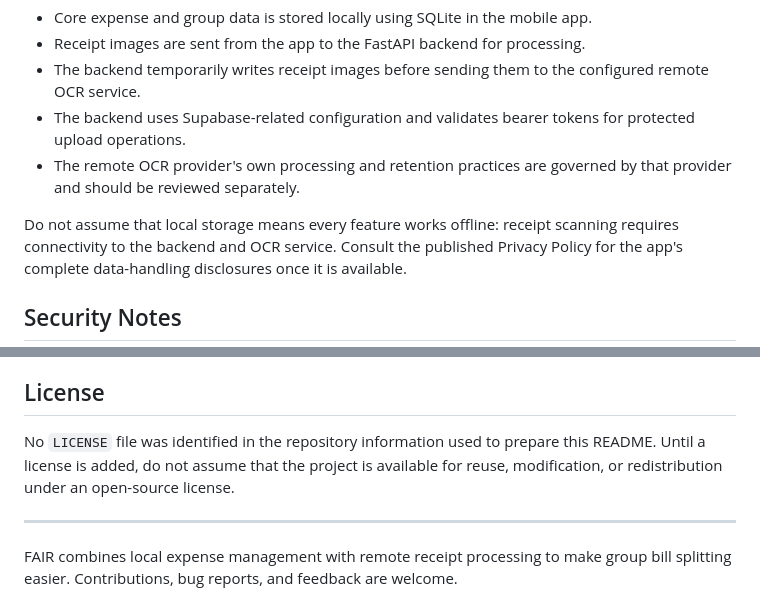
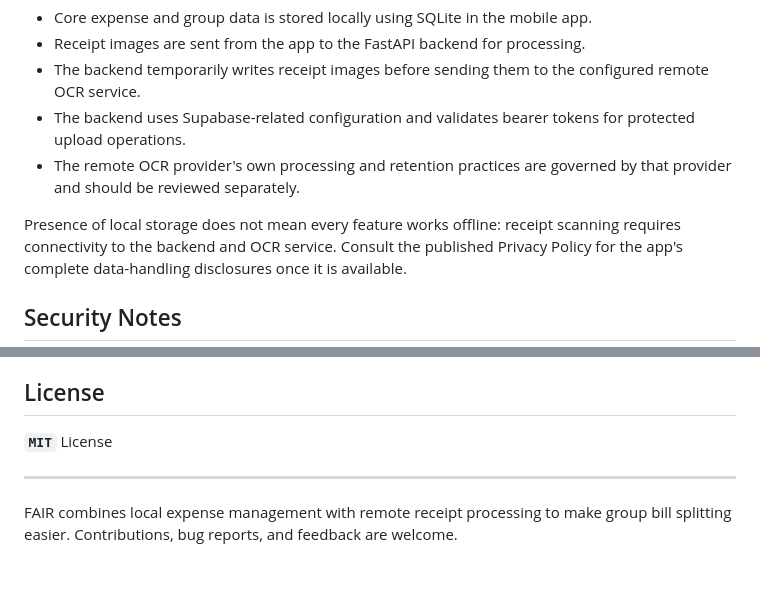
Before and after one commit to SudhanvaSM/Fair-App, a Markdown page: README.md, 2 parts joined by grey strips. Drawn GitHub-style; blank space fills up the shorter version.

Commit message:
Update README
Updated the technology stack and backend configuration sections to use markdown tables for better readability. Added license information at the end of the document.

```diff
--- a/README.md
+++ b/README.md
@@ -251,7 +223,7 @@ Expected response:
 -   The remote OCR provider's own processing and retention practices are
     governed by that provider and should be reviewed separately.
 
-Do not assume that local storage means every feature works offline:
+Presence of local storage does not mean every feature works offline:
 receipt scanning requires connectivity to the backend and OCR service.
 Consult the published Privacy Policy for the app's complete
 data-handling disclosures once it is available.
@@ -304,10 +276,7 @@ Contributions and bug reports are welcome.
 
 ## License
 
-No `LICENSE` file was identified in the repository information used to
-prepare this README. Until a license is added, do not assume that the
-project is available for reuse, modification, or redistribution under an
-open-source license.
+**`MIT`** License
 
 ------------------------------------------------------------------------
 
```
Also changed, not shown: other parts of README.md (+21 -49 lines).
